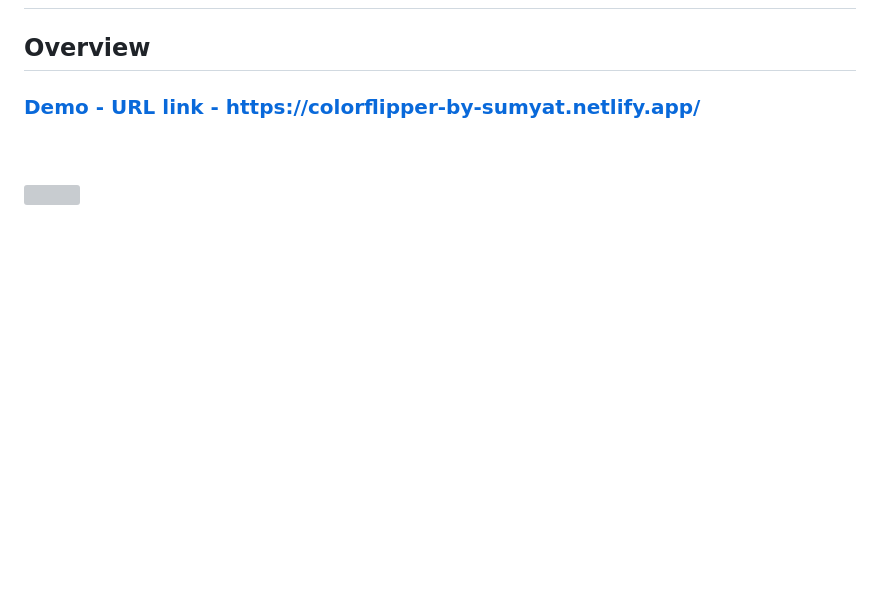
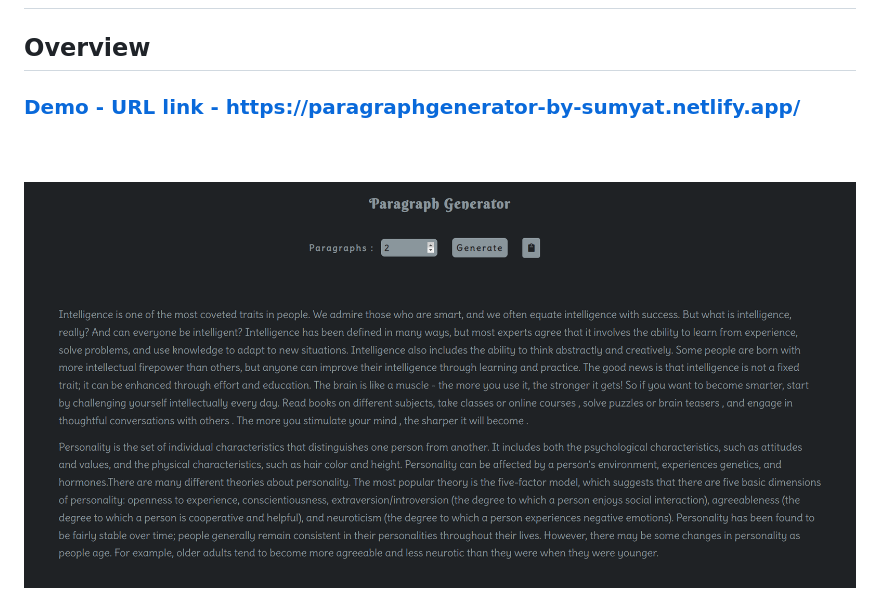
Before and after one commit to sumyat-aung/paragraph-generator, a Markdown page: README.md, the part around the change printed below. Drawn GitHub-style; pictures changed too: Demo/large-screen.png (added); blank space fills up the shorter version; grey boxes are pictures that could not be loaded.

```diff
--- a/README.md
+++ b/README.md
@@ -3,14 +3,14 @@
 ## Overview
 
   <h3>
-    <a href="https://colorflipper-by-sumyat.netlify.app/">
-      Demo - URL link - https://colorflipper-by-sumyat.netlify.app/
+    <a href="https://paragraphgenerator-by-sumyat.netlify.app/">
+      Demo - URL link - https://paragraphgenerator-by-sumyat.netlify.app/
     </a>
   </h3>
 
 <br/>
 <br/>
 
-![](demo/large-screen.png)
+![](Demo/large-screen.png)
 <br/>
 <br/>
```
Also changed, not shown: other parts of README.md (+1 -4 lines), Demo/small-screen.png (added).
